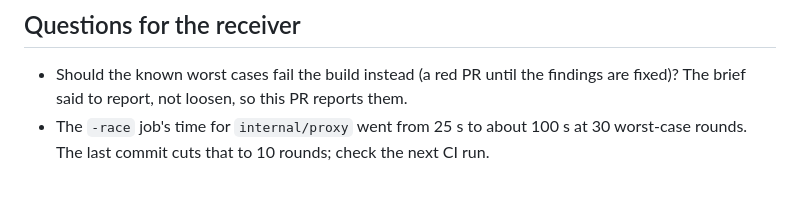
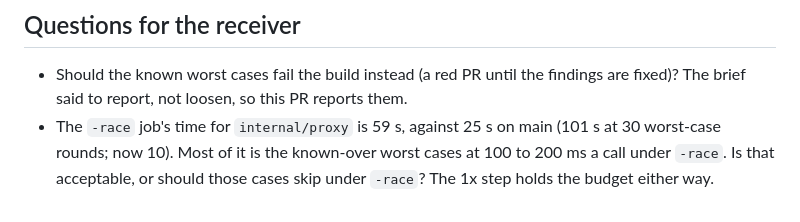
Before and after one commit to fathomgate/fathomgate, a Markdown page: docs/handoffs/2026-09-25-test-engineer-to-go-reviewer-M1.23.md, the part around the change. Drawn GitHub-style.

Commit message:
docs(tests): M1.23 handoff records the race job time from the second CI run
Co-Authored-By: Claude Opus 5.5 <noreply@anthropic.com>
Signed-off-by: Josh Scott <93826254+joshscott13@users.noreply.github.com>

```diff
--- a/docs/handoffs/2026-09-25-test-engineer-to-go-reviewer-M1.23.md
+++ b/docs/handoffs/2026-09-25-test-engineer-to-go-reviewer-M1.23.md
@@ -39,4 +39,4 @@ go test -run '^$' -bench BenchmarkDecideOverhead ./internal/gate/
 ## Questions for the receiver
 
 - Should the known worst cases fail the build instead (a red PR until the findings are fixed)? The brief said to report, not loosen, so this PR reports them.
-- The `-race` job's time for `internal/proxy` went from 25 s to about 100 s at 30 worst-case rounds. The last commit cuts that to 10 rounds; check the next CI run.
+- The `-race` job's time for `internal/proxy` is 59 s, against 25 s on main (101 s at 30 worst-case rounds; now 10). Most of it is the known-over worst cases at 100 to 200 ms a call under `-race`. Is that acceptable, or should those cases skip under `-race`? The 1x step holds the budget either way.
```
